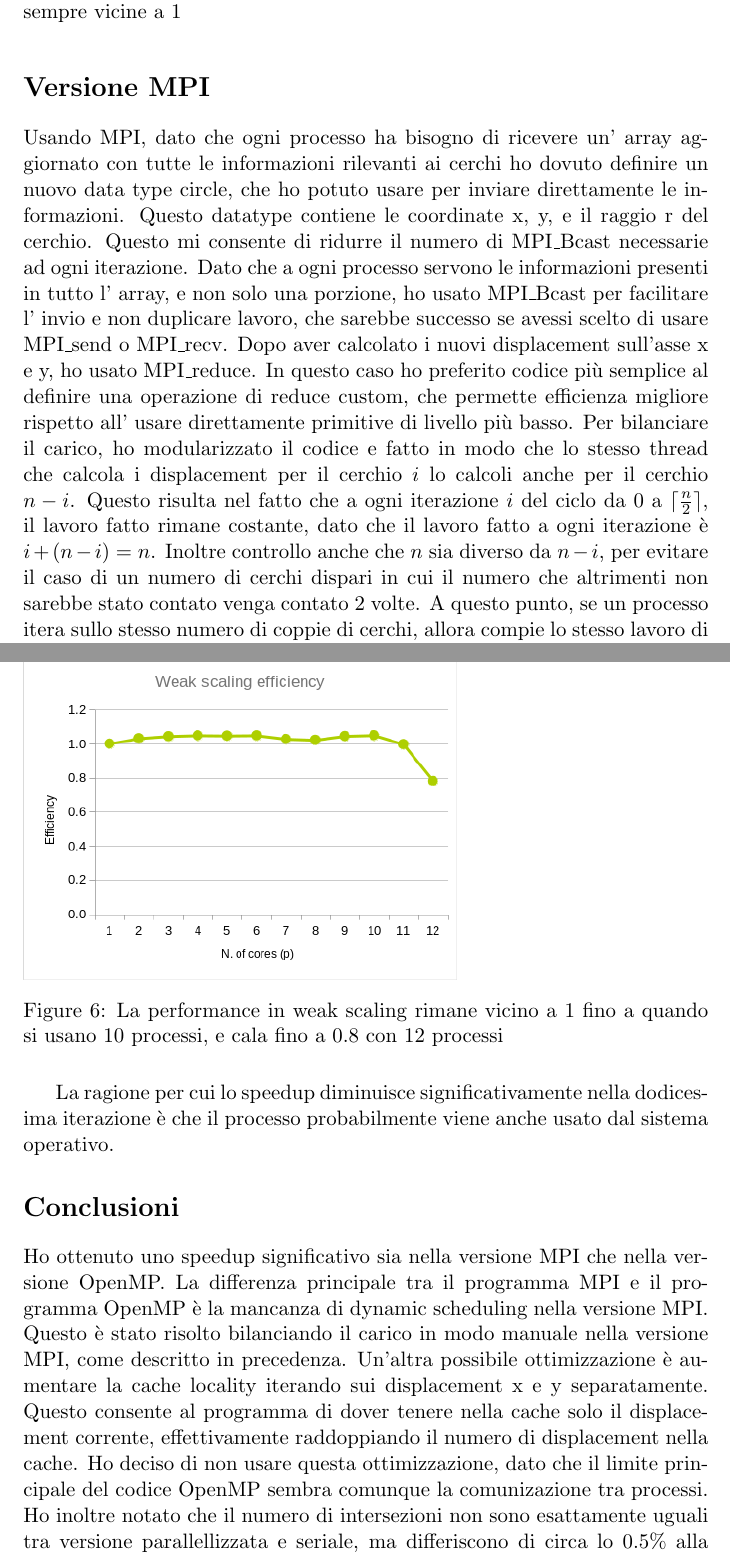
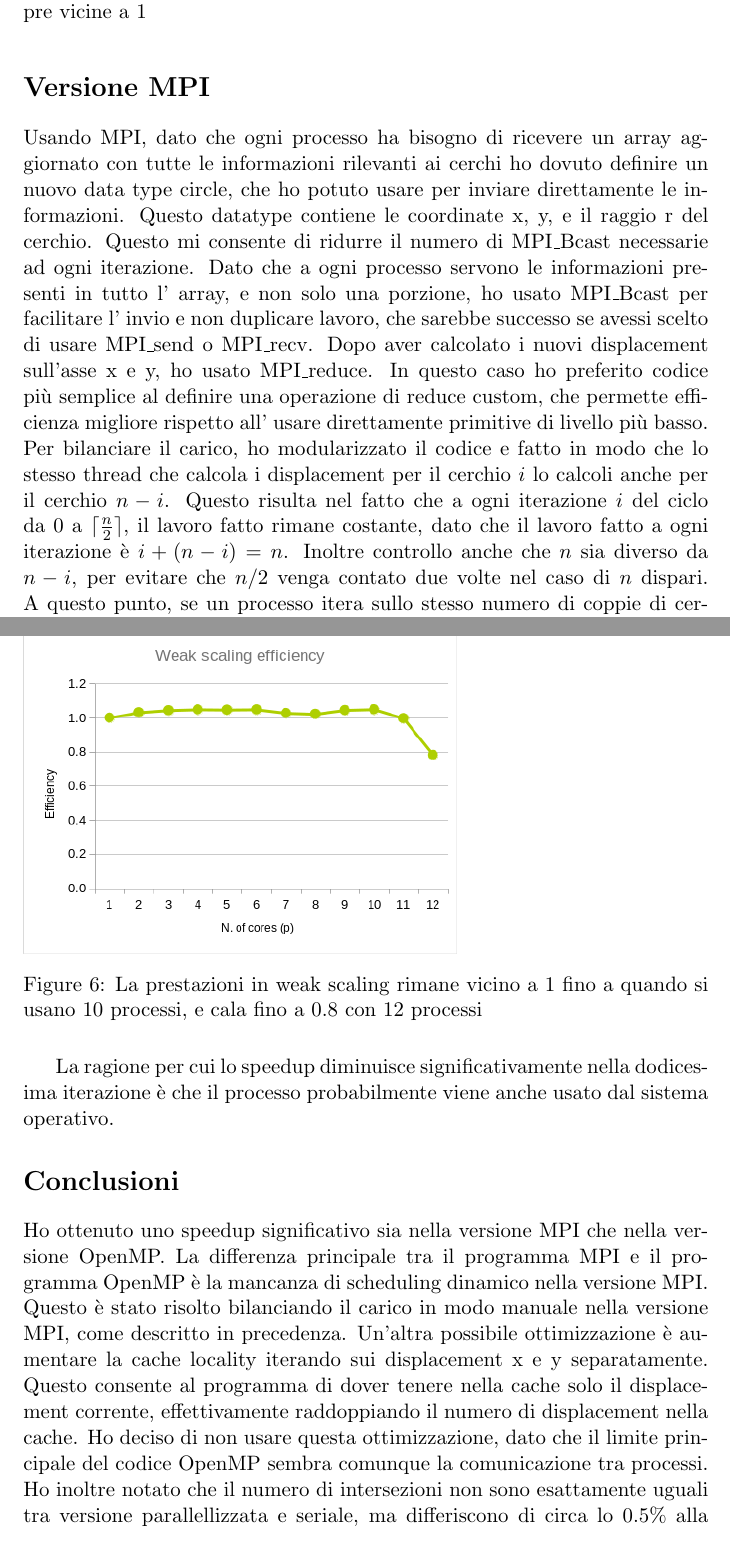
Before and after one commit to michelececcacci/hpc, a LaTeX document (report/main.tex): two parts of pages 3 and 5 of 5, joined at a grey line, cut so that both start at the same text. Compiled offline with pdfLaTeX.

Commit message:
improve report style

```diff
--- a/report/main.tex
+++ b/report/main.tex
@@ -41,9 +42,9 @@ e le performance in weak scaling sono molto buone.
 \begin{figure}[H]
     \includegraphics[scale=0.5]{images/omp_weak.png}
-    \caption[]{Le performance in weak scaling sono molto buone, rimanendo sempre vicine a 1}
+    \caption[]{Le prestazioni in weak scaling sono molto buone, rimanendo sempre vicine a 1}
 \end{figure}
 \section*{Versione MPI}
-Usando MPI, dato che ogni processo ha bisogno di ricevere un' array aggiornato con tutte le informazioni rilevanti ai cerchi
+Usando MPI, dato che ogni processo ha bisogno di ricevere un array aggiornato con tutte le informazioni rilevanti ai cerchi
 ho dovuto definire un nuovo data type circle, che ho potuto usare per inviare direttamente le informazioni.
 Questo datatype contiene le coordinate x, y, e il raggio r del cerchio. %todo can just send circles once
 Questo mi consente di ridurre il numero di MPI\_Bcast necessarie ad ogni iterazione.
@@ -54,7 +55,7 @@ In questo caso ho preferito codice più semplice al definire una operazione di r
 che permette efficienza migliore rispetto all' usare direttamente primitive di livello più basso.
 Per bilanciare il carico, ho modularizzato il codice e fatto in modo che lo stesso thread che calcola i displacement per il cerchio $i$ lo calcoli anche per il cerchio $n-i$.
 Questo risulta nel fatto che a ogni iterazione $i$ del ciclo da $0$ a $\lceil \frac{n}{2} \rceil$, il lavoro fatto rimane costante, dato che il lavoro fatto a ogni iterazione è $i + (n-i) = n$.
-Inoltre controllo anche che $n$ sia diverso da $n-i$, per evitare il caso di un numero di cerchi dispari in cui il numero che altrimenti non sarebbe stato contato venga contato 2 volte.
+Inoltre controllo anche che $n$ sia diverso da $n-i$, per evitare che $n/2$ venga contato due volte nel caso di $n$ dispari.
 A questo punto, se un processo itera sullo stesso numero di coppie di cerchi, allora compie lo stesso lavoro di un altro, qualunque sia il suo indice $i$.
 Inoltre, ho deciso di usare la funzione reset\_displacement direttamente al posto di mandare il buffer con displacement resettati a 0.
 Questo consente di limitare il numero di comunicazioni tra processi necessarie, e aumenta la porzione di codice parallelizzabile.
@@ -70,16 +71,16 @@ Questo consente di ridurre la dimensione del payload mandato del 33\%, ma non ha
 \end{figure}
 \begin{figure}[H]
     \includegraphics[scale=0.5]{images/mpi_weak.png}
-    \caption[short]{La performance in weak scaling rimane vicino a 1 fino a quando si usano 10 processi, e cala fino a 0.8 con 12 processi}
+    \caption[short]{La prestazioni in weak scaling rimane vicino a 1 fino a quando si usano 10 processi, e cala fino a 0.8 con 12 processi}
 \end{figure}
 La ragione per cui lo speedup diminuisce significativamente nella dodicesima iterazione è che il processo probabilmente viene anche usato dal sistema operativo.
 \section*{Conclusioni}
 Ho ottenuto uno speedup significativo sia nella versione MPI che nella versione OpenMP.
-La differenza principale tra il programma MPI e il programma OpenMP è la mancanza di dynamic scheduling nella versione MPI.
+La differenza principale tra il programma MPI e il programma OpenMP è la mancanza di scheduling dinamico nella versione MPI.
 Questo è stato risolto bilanciando il carico in modo manuale nella versione MPI, come descritto in precedenza.
 Un'altra possibile ottimizzazione è aumentare la cache locality iterando sui displacement x e y separatamente.
 Questo consente al programma di dover tenere nella cache solo il displacement corrente, effettivamente raddoppiando il numero di displacement nella cache.
-Ho deciso di non usare questa ottimizzazione, dato che il limite principale del codice OpenMP sembra comunque la comunizazione tra processi.
+Ho deciso di non usare questa ottimizzazione, dato che il limite principale del codice OpenMP sembra comunque la comunicazione tra processi.
 Ho inoltre notato che il numero di intersezioni non sono esattamente uguali tra versione parallellizzata e seriale, ma differiscono di circa lo 0.5\% alla ventesima iterazione.
 Dopo una sessione di debugging, credo che questo sia dovuto al fatto che i float che rappresentano i displacement vengono sommati in un ordine diverso, dando origine così a risultati leggermente inconsistenti.
 In conclusione, la versione OpenMP ha risultati migliori leggermente migliore di quella MPI, ma entrambe riescono a ottenere speedup significativi rispetto alla loro corrispettiva versione seriale.
```
Also changed, not shown: report/main.tex (17 more changed lines).
